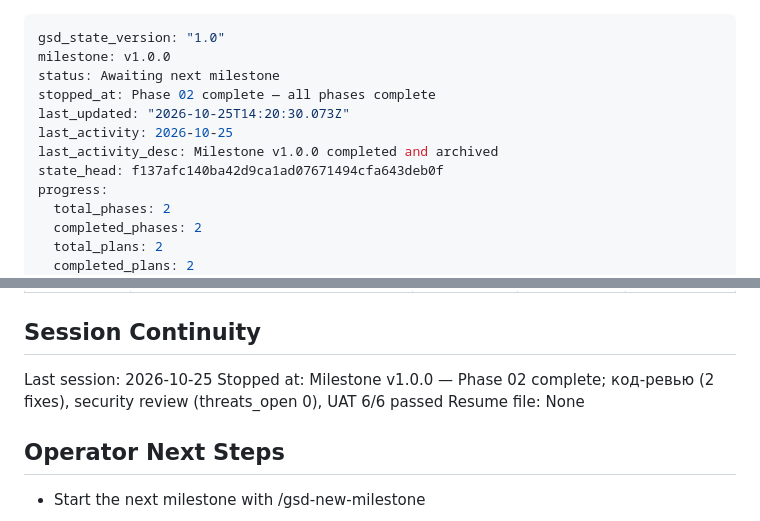
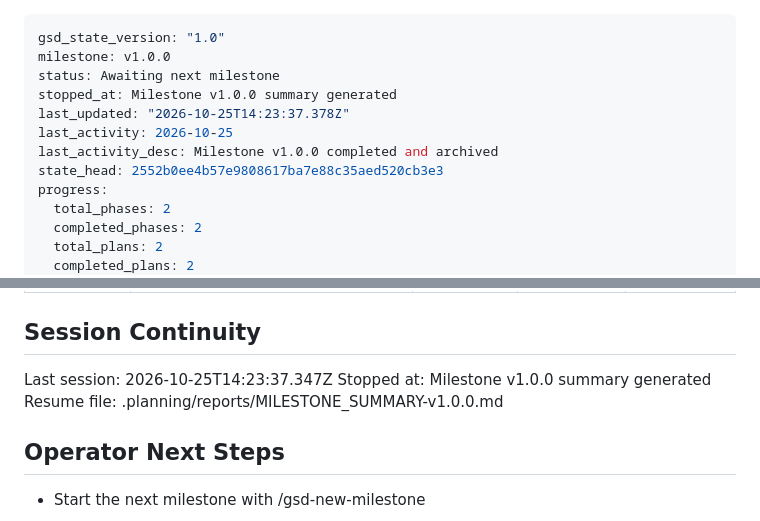
Before and after one commit to HeleonoraQA/my-opencode-project, a Markdown page: .planning/STATE.md, 2 parts joined by grey strips. GitHub-like rendering.

Commit message:
chore: record session state after milestone summary

```diff
--- a/.planning/STATE.md
+++ b/.planning/STATE.md
@@ -2,11 +2,11 @@
 gsd_state_version: "1.0"
 milestone: v1.0.0
 status: Awaiting next milestone
-stopped_at: Phase 02 complete — all phases complete
-last_updated: "2026-10-25T14:20:30.073Z"
+stopped_at: Milestone v1.0.0 summary generated
+last_updated: "2026-10-25T14:23:37.378Z"
 last_activity: 2026-10-25
 last_activity_desc: Milestone v1.0.0 completed and archived
-state_head: f137afc140ba42d9ca1ad07671494cfa643deb0f
+state_head: 2552b0ee4b57e9808617ba7e88c35aed520cb3e3
 progress:
   total_phases: 2
   completed_phases: 2
@@ -93,9 +93,9 @@ Items acknowledged and deferred at milestone close, most recent first:
 
 ## Session Continuity
 
-Last session: 2026-10-25
-Stopped at: Milestone v1.0.0 — Phase 02 complete; код-ревью (2 fixes), security review (threats_open 0), UAT 6/6 passed
-Resume file: None
+Last session: 2026-10-25T14:23:37.347Z
+Stopped at: Milestone v1.0.0 summary generated
+Resume file: .planning/reports/MILESTONE_SUMMARY-v1.0.0.md
 
 ## Operator Next Steps
 
```
